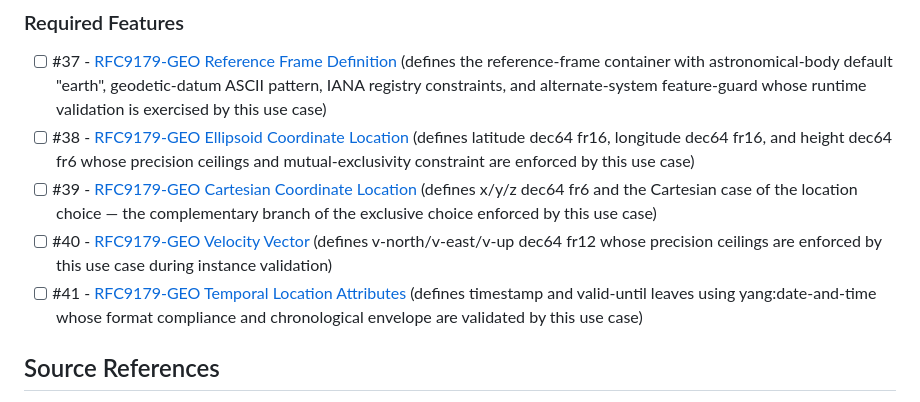
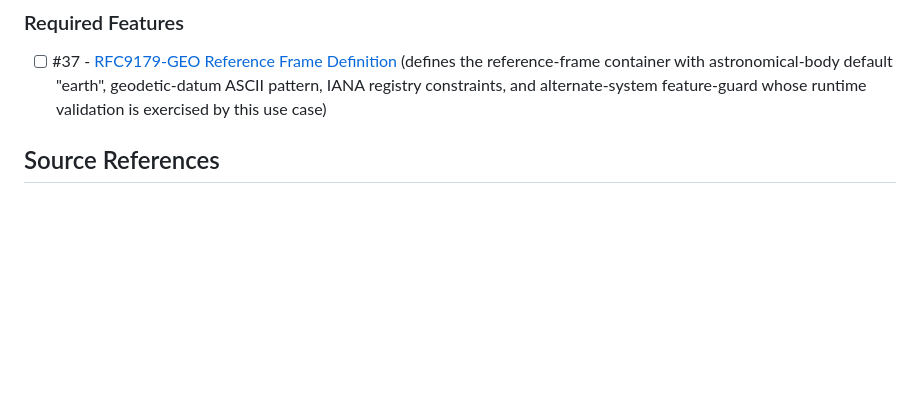
Before and after one commit to gintatkinson/3dgs-039, a Markdown page: docs/use-cases/uc-09-rfc9179-geo-validate-geo-location-instance.md, the part around the change. Drawn GitHub-style; blank space fills up the shorter version.

Commit message:
fix: narrow feature cross-references to meet constraint-to-flow parity (RFC 9179)

```diff
--- a/docs/use-cases/uc-09-rfc9179-geo-validate-geo-location-instance.md
+++ b/docs/use-cases/uc-09-rfc9179-geo-validate-geo-location-instance.md
@@ -148,10 +148,6 @@ From RFC 9179 Section 4 (ISO 6709:2008 Conformance):
 - [ ] #45 - [RFC9179-GEO Temporal Attribute Staleness and Validity Window](https://github.com/gintatkinson/3dgs-039/blob/main/docs/user-stories/us-19-rfc9179-geo-temporal-attribute-staleness-and-validity-window.md) (exercises timestamp and valid-until format validation, staleness detection, and valid-until vs timestamp chronological ordering — validated in steps 6-7 and alternate flow 5e)
 ### Required Features
 - [ ] #37 - [RFC9179-GEO Reference Frame Definition](https://github.com/gintatkinson/3dgs-039/blob/main/docs/features/feat-14-rfc9179-geo-reference-frame-definition.md) (defines the reference-frame container with astronomical-body default "earth", geodetic-datum ASCII pattern, IANA registry constraints, and alternate-system feature-guard whose runtime validation is exercised by this use case)
-- [ ] #38 - [RFC9179-GEO Ellipsoid Coordinate Location](https://github.com/gintatkinson/3dgs-039/blob/main/docs/features/feat-15-rfc9179-geo-ellipsoid-coordinate-location.md) (defines latitude dec64 fr16, longitude dec64 fr16, and height dec64 fr6 whose precision ceilings and mutual-exclusivity constraint are enforced by this use case)
-- [ ] #39 - [RFC9179-GEO Cartesian Coordinate Location](https://github.com/gintatkinson/3dgs-039/blob/main/docs/features/feat-16-rfc9179-geo-cartesian-coordinate-location.md) (defines x/y/z dec64 fr6 and the Cartesian case of the location choice — the complementary branch of the exclusive choice enforced by this use case)
-- [ ] #40 - [RFC9179-GEO Velocity Vector](https://github.com/gintatkinson/3dgs-039/blob/main/docs/features/feat-17-rfc9179-geo-velocity-vector.md) (defines v-north/v-east/v-up dec64 fr12 whose precision ceilings are enforced by this use case during instance validation)
-- [ ] #41 - [RFC9179-GEO Temporal Location Attributes](https://github.com/gintatkinson/3dgs-039/blob/main/docs/features/feat-18-rfc9179-geo-temporal-location-attributes.md) (defines timestamp and valid-until leaves using yang:date-and-time whose format compliance and chronological envelope are validated by this use case)
 
 ## Source References
 Structural Schema: [ietf-geo-location@2022-02-11.yang](https://raw.githubusercontent.com/gintatkinson/3dgs-039/main/schema/ietf-geo-location%402022-02-11.yang) (Collection: geo-location grouping — reference-frame container with astronomical-body and geodetic-system, location choice with ellipsoid and cartesian cases, velocity container, timestamp and valid-until leaves)
```
Also changed, not shown: docs/use-cases/uc-07-rfc9179-geo-register-geo-location-entity.md (added, +154 -0 lines).
